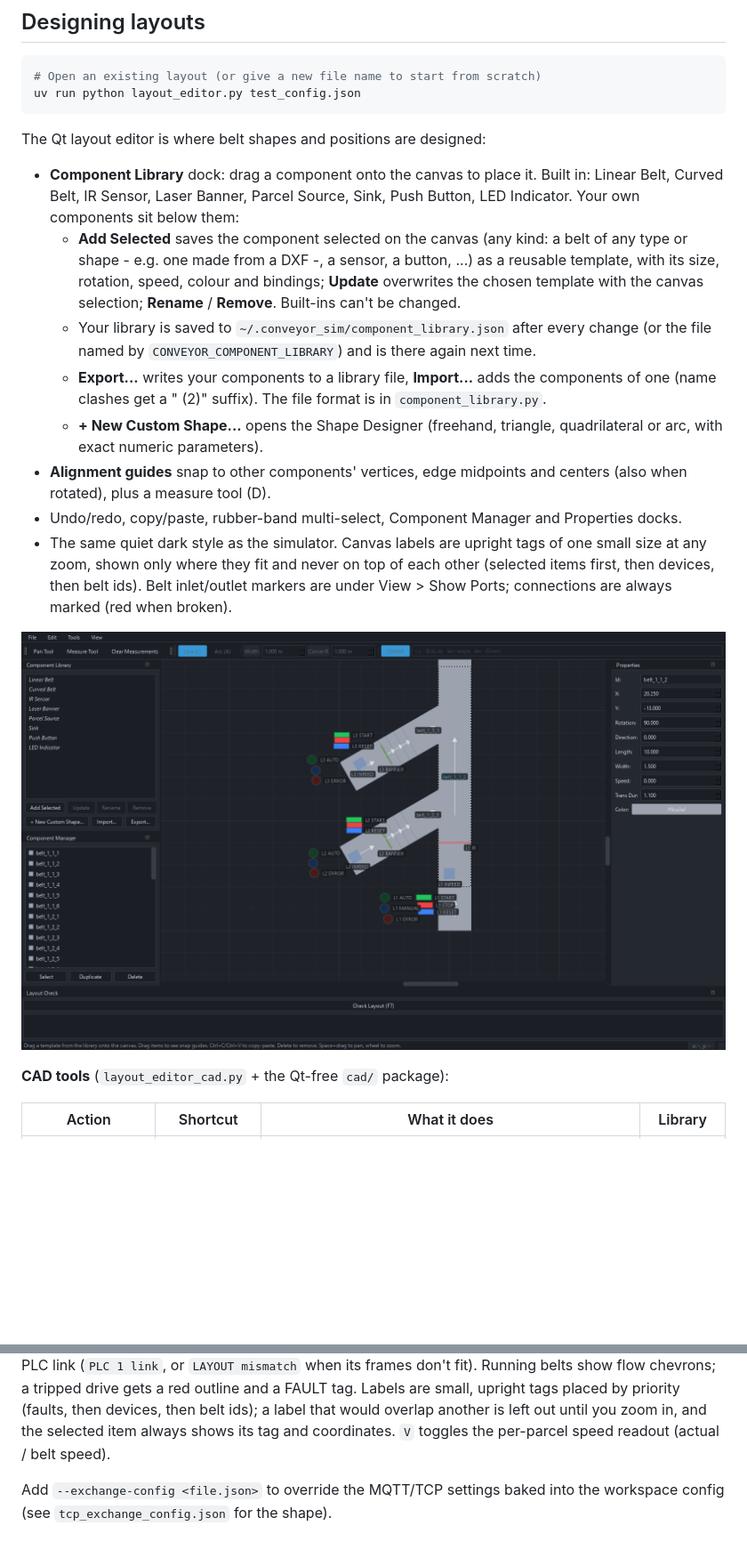
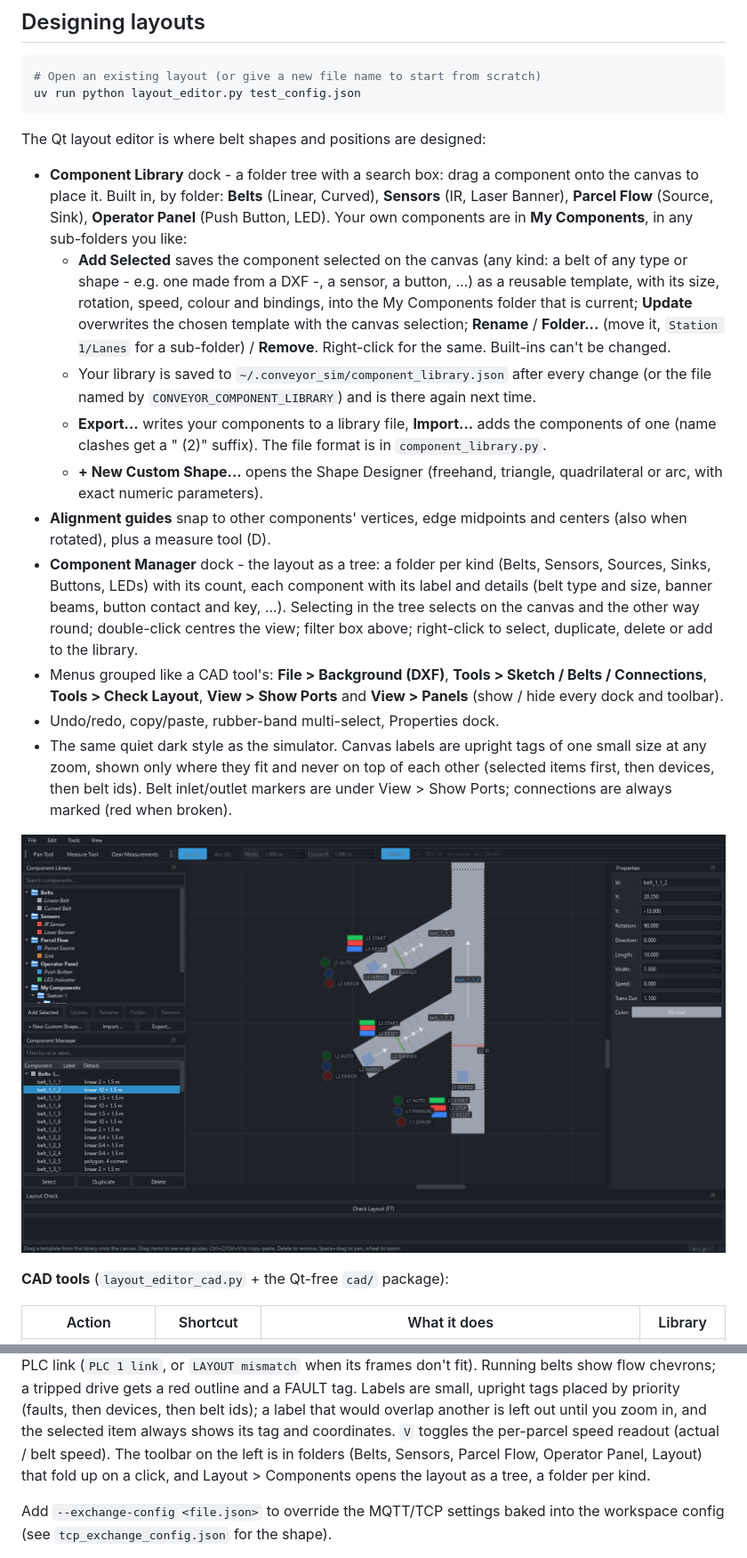
Before and after one commit to waxz/plc_simulator, a Markdown page: README.md, 2 parts joined by grey strips. Shown at 89% size. Drawn GitHub-style; pictures changed too: docs/cad_editor.png; blank space fills up the shorter version.

```diff
--- a/README.md
+++ b/README.md
@@ -148,14 +148,18 @@ uv run python layout_editor.py test_config.json
 
 The Qt layout editor is where belt shapes and positions are designed:
 
-- **Component Library** dock: drag a component onto the canvas to place it.
-  Built in: Linear Belt, Curved Belt, IR Sensor, Laser Banner, Parcel Source,
-  Sink, Push Button, LED Indicator. Your own components sit below them:
+- **Component Library** dock - a folder tree with a search box: drag a
+  component onto the canvas to place it. Built in, by folder: **Belts**
+  (Linear, Curved), **Sensors** (IR, Laser Banner), **Parcel Flow** (Source,
+  Sink), **Operator Panel** (Push Button, LED). Your own components are in
+  **My Components**, in any sub-folders you like:
   - **Add Selected** saves the component selected on the canvas (any kind: a
     belt of any type or shape - e.g. one made from a DXF -, a sensor, a
     button, ...) as a reusable template, with its size, rotation, speed,
-    colour and bindings; **Update** overwrites the chosen template with the
-    canvas selection; **Rename** / **Remove**. Built-ins can't be changed.
+    colour and bindings, into the My Components folder that is current;
+    **Update** overwrites the chosen template with the canvas selection;
+    **Rename** / **Folder...** (move it, `Station 1/Lanes` for a sub-folder) /
+    **Remove**. Right-click for the same. Built-ins can't be changed.
   - Your library is saved to `~/.conveyor_sim/component_library.json` after
     every change (or the file named by `CONVEYOR_COMPONENT_LIBRARY`) and is
     there again next time.
@@ -166,8 +170,16 @@ The Qt layout editor is where belt shapes and positions are designed:
     quadrilateral or arc, with exact numeric parameters).
 - **Alignment guides** snap to other components' vertices, edge midpoints and
   centers (also when rotated), plus a measure tool (D).
-- Undo/redo, copy/paste, rubber-band multi-select, Component Manager and
-  Properties docks.
+- **Component Manager** dock - the layout as a tree: a folder per kind
+  (Belts, Sensors, Sources, Sinks, Buttons, LEDs) with its count, each
+  component with its label and details (belt type and size, banner beams,
+  button contact and key, ...). Selecting in the tree selects on the canvas
+  and the other way round; double-click centres the view; filter box above;
+  right-click to select, duplicate, delete or add to the library.
+- Menus grouped like a CAD tool's: **File > Background (DXF)**, **Tools >
+  Sketch / Belts / Connections**, **Tools > Check Layout**, **View > Show
+  Ports** and **View > Panels** (show / hide every dock and toolbar).
+- Undo/redo, copy/paste, rubber-band multi-select, Properties dock.
 - The same quiet dark style as the simulator. Canvas labels are upright tags
   of one small size at any zoom, shown only where they fit and never on top
   of each other (selected items first, then devices, then belt ids). Belt
@@ -341,6 +353,9 @@ outline and a FAULT tag. Labels are small, upright tags placed by priority
 (faults, then devices, then belt ids); a label that would overlap another is
 left out until you zoom in, and the selected item always shows its tag and
 coordinates. `V` toggles the per-parcel speed readout (actual / belt speed).
+The toolbar on the left is in folders (Belts, Sensors, Parcel Flow, Operator
+Panel, Layout) that fold up on a click, and Layout > Components opens the
+layout as a tree, a folder per kind.
 
 Add `--exchange-config <file.json>` to override the MQTT/TCP settings baked into
 the workspace config (see `tcp_exchange_config.json` for the shape).
```
Also changed, not shown: 7 other files.
